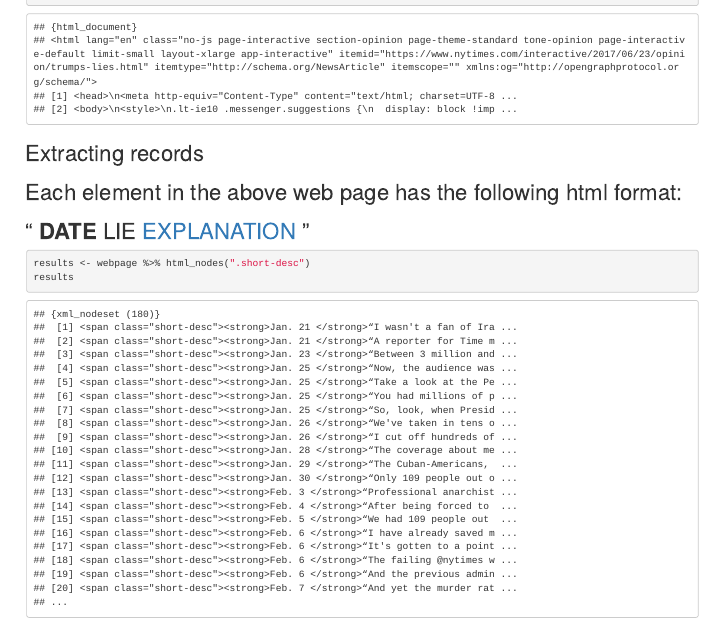
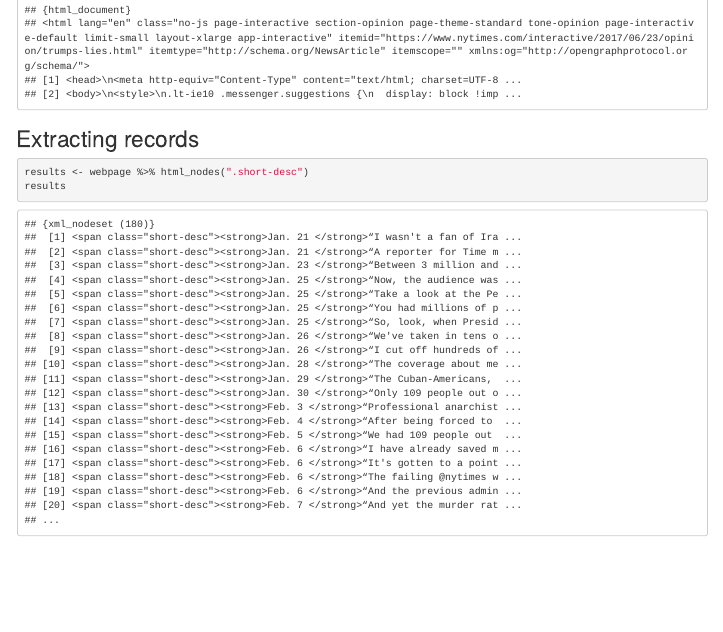
Before and after one commit to JJPULGAR/Web-Scraping, an R Markdown document (index.Rmd): the page in a window 1100 px wide, from 1260 px down before the commit and from 1320 px down after it, so that both start at the same text. The pictures show the output file index.html that the author committed with the source, opened offline; library style sheets and scripts come from the installed R packages.

Commit message:
updating files

````diff
--- a/index.Rmd
+++ b/index.Rmd
@@ -55,8 +55,6 @@ webpage
 ```
 
 ## Extracting records
-## Each element in the above web page has the following html format:
-## "<span class="short-desc"><strong> DATE </strong> LIE <span class="short-truth"><a href="URL"> EXPLANATION </a></span></span>"
 ```{r echo=TRUE}
 
 results <- webpage %>% html_nodes(".short-desc")
````
Also changed, not shown: index.html.
